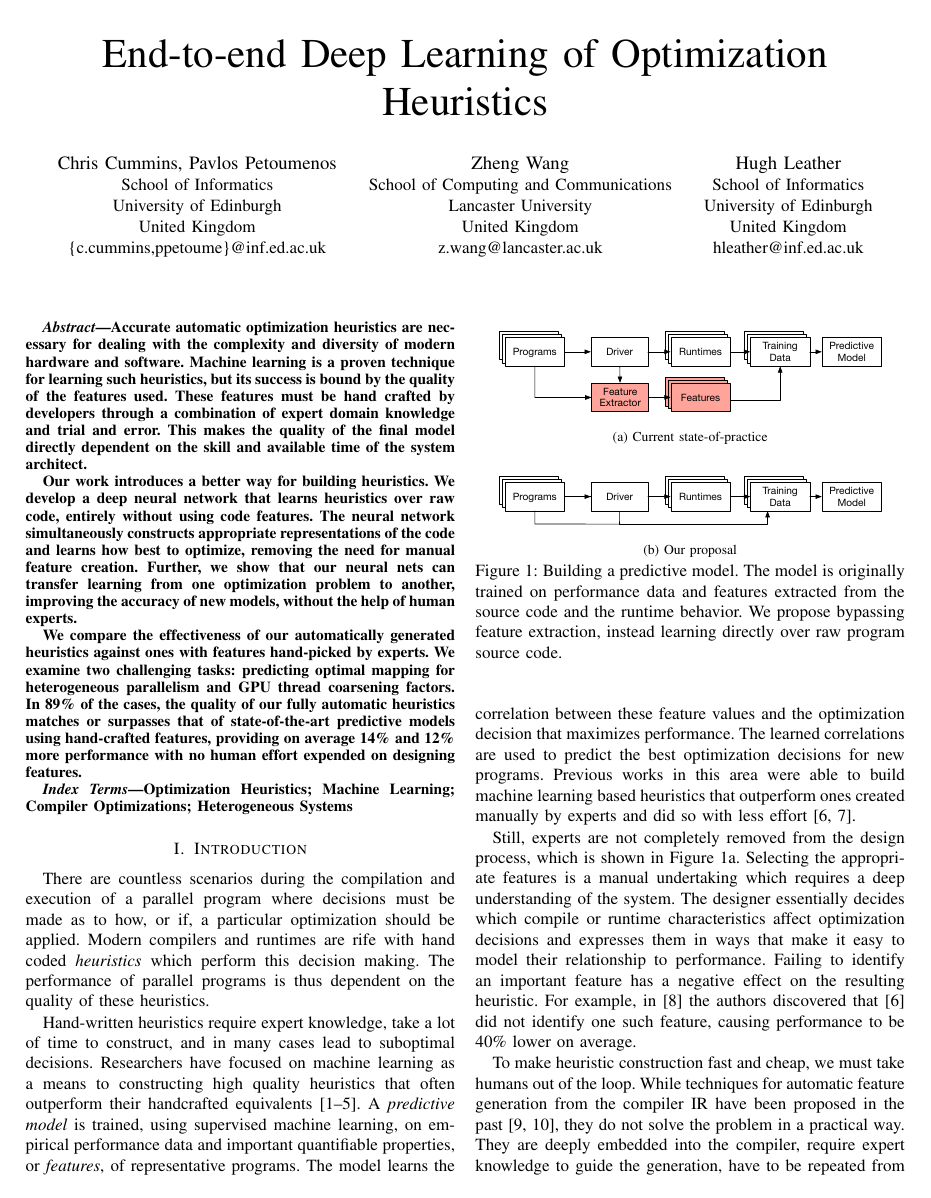
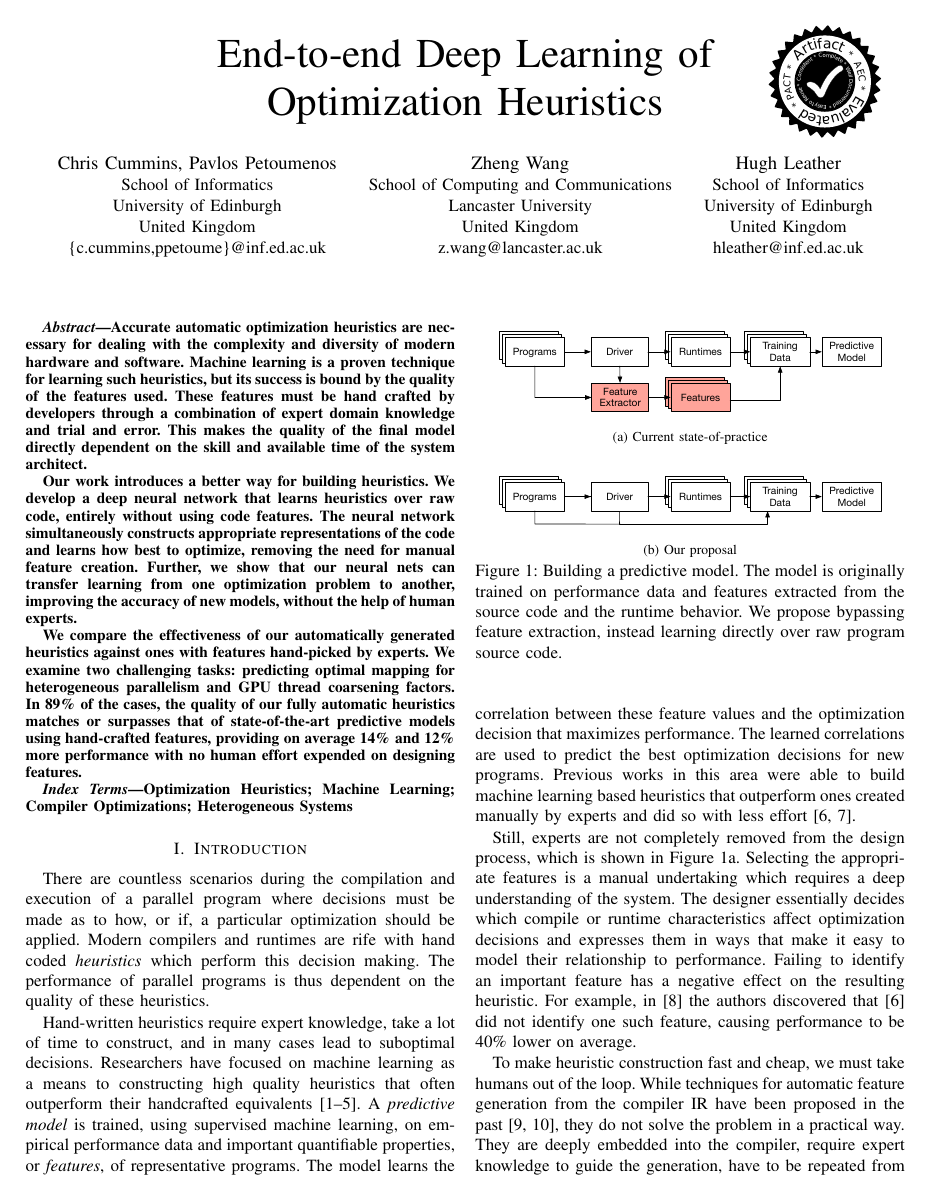
Before and after one commit to ChrisCummins/paper-end2end-dl, a LaTeX paper (tex/paper.tex, which reads tex/header.tex, tex/preamble.tex): page 1 of 14. Compiled offline with pdfLaTeX.

Commit message:
Add AE badge

```diff
--- a/tex/header.tex
+++ b/tex/header.tex
@@ -1,4 +1,4 @@
-\title{End-to-end Deep Learning of Optimization Heuristics}
+\title{End-to-end Deep Learning of\\*Optimization Heuristics}
 \author{\IEEEauthorblockN{Chris Cummins, Pavlos Petoumenos}
 	\IEEEauthorblockA{%
 		School of Informatics\\
--- a/tex/preamble.tex
+++ b/tex/preamble.tex
@@ -95,3 +95,8 @@
 % balance columns on last page
 \usepackage{balance}
 \usepackage{flushend}
+
+% Artifact Evaluation stamp
+\usepackage[firstpage]{draftwatermark}
+\SetWatermarkText{\hspace*{5.85in}\raisebox{8.8in}{\includegraphics[]{img/ae-pact.pdf}}}
+\SetWatermarkAngle{0}
```
Also changed, not shown: tex/img/ae-pact.pdf (added).
